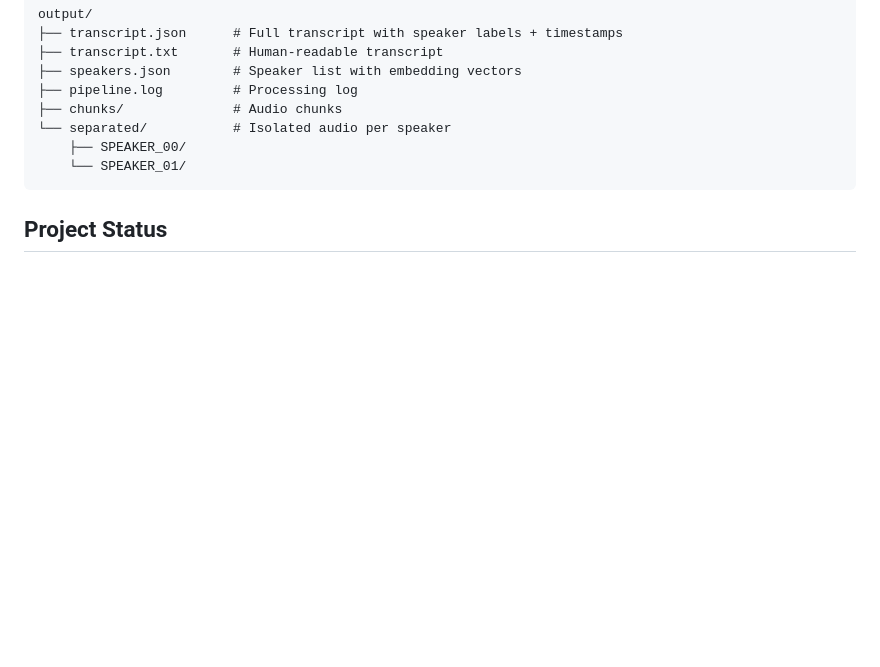
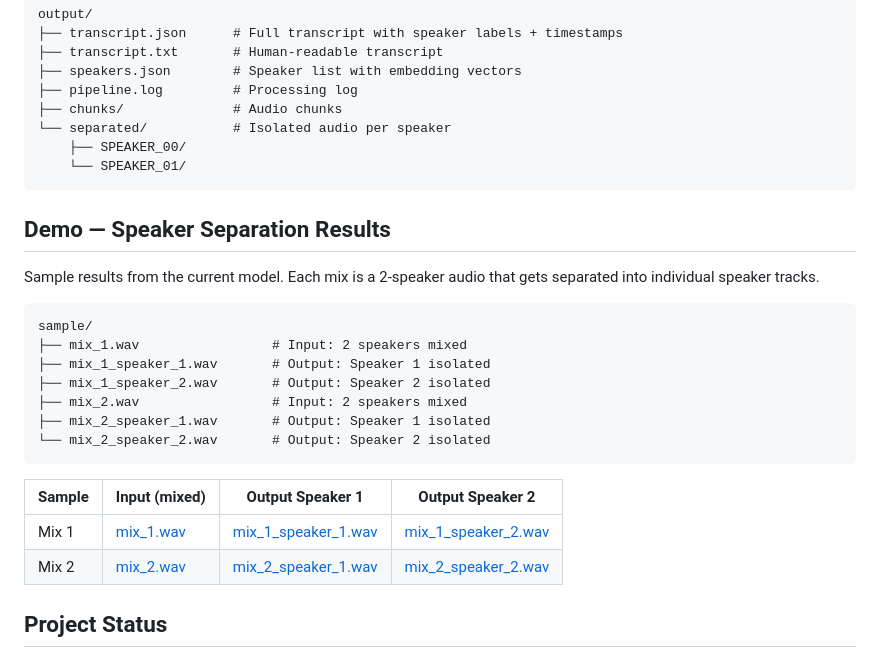
Before and after one commit to A9Coed66/video_analysis, a Markdown page: README.md, the part around the change. GitHub-like rendering; blank space fills up the shorter version.

Commit message:
README: add sample data result

````diff
--- a/README.md
+++ b/README.md
@@ -59,6 +59,25 @@ output/
     └── SPEAKER_01/
 ```
 
+## Demo — Speaker Separation Results
+
+Sample results from the current model. Each mix is a 2-speaker audio that gets separated into individual speaker tracks.
+
+```
+sample/
+├── mix_1.wav                 # Input: 2 speakers mixed
+├── mix_1_speaker_1.wav       # Output: Speaker 1 isolated
+├── mix_1_speaker_2.wav       # Output: Speaker 2 isolated
+├── mix_2.wav                 # Input: 2 speakers mixed
+├── mix_2_speaker_1.wav       # Output: Speaker 1 isolated
+└── mix_2_speaker_2.wav       # Output: Speaker 2 isolated
+```
+
+| Sample | Input (mixed) | Output Speaker 1 | Output Speaker 2 |
+|--------|---------------|-------------------|-------------------|
+| Mix 1  | [mix_1.wav](sample/mix_1.wav) | [mix_1_speaker_1.wav](sample/mix_1_speaker_1.wav) | [mix_1_speaker_2.wav](sample/mix_1_speaker_2.wav) |
+| Mix 2  | [mix_2.wav](sample/mix_2.wav) | [mix_2_speaker_1.wav](sample/mix_2_speaker_1.wav) | [mix_2_speaker_2.wav](sample/mix_2_speaker_2.wav) |
+
 ## Project Status
 
 ### 1. Speaker Separator Model — ✅ Done (fine-tuning ongoing)
````
